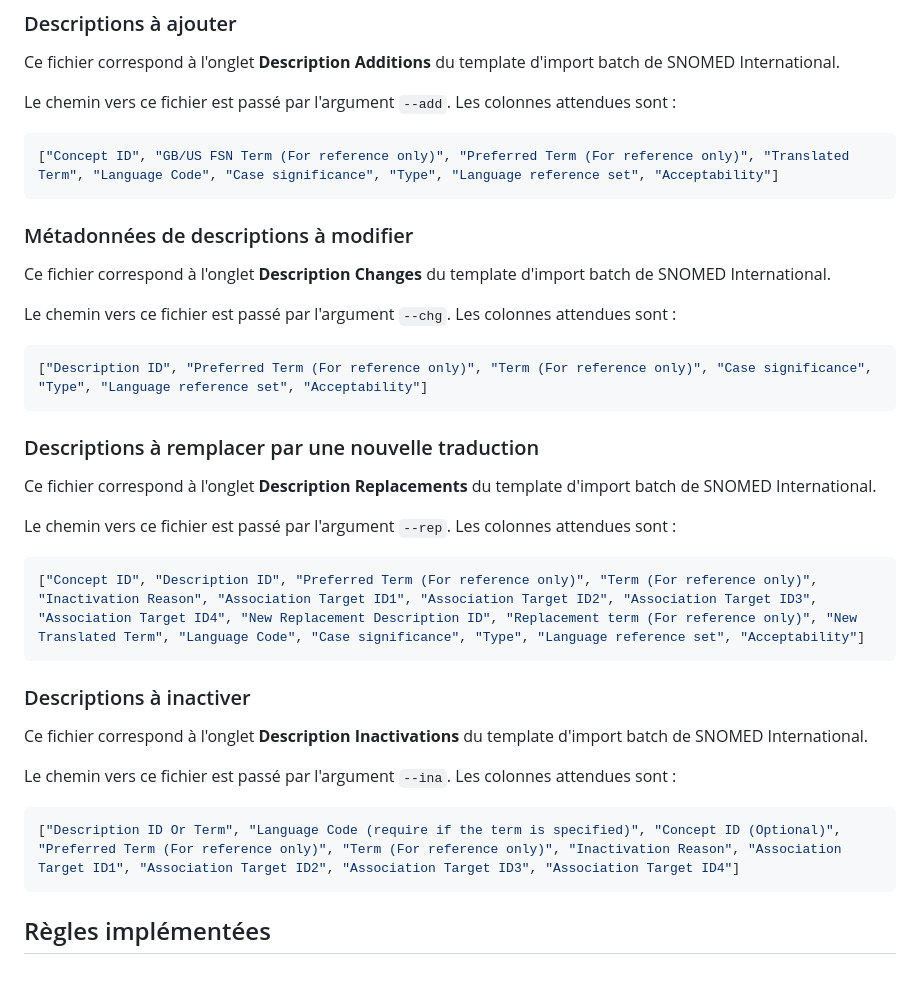
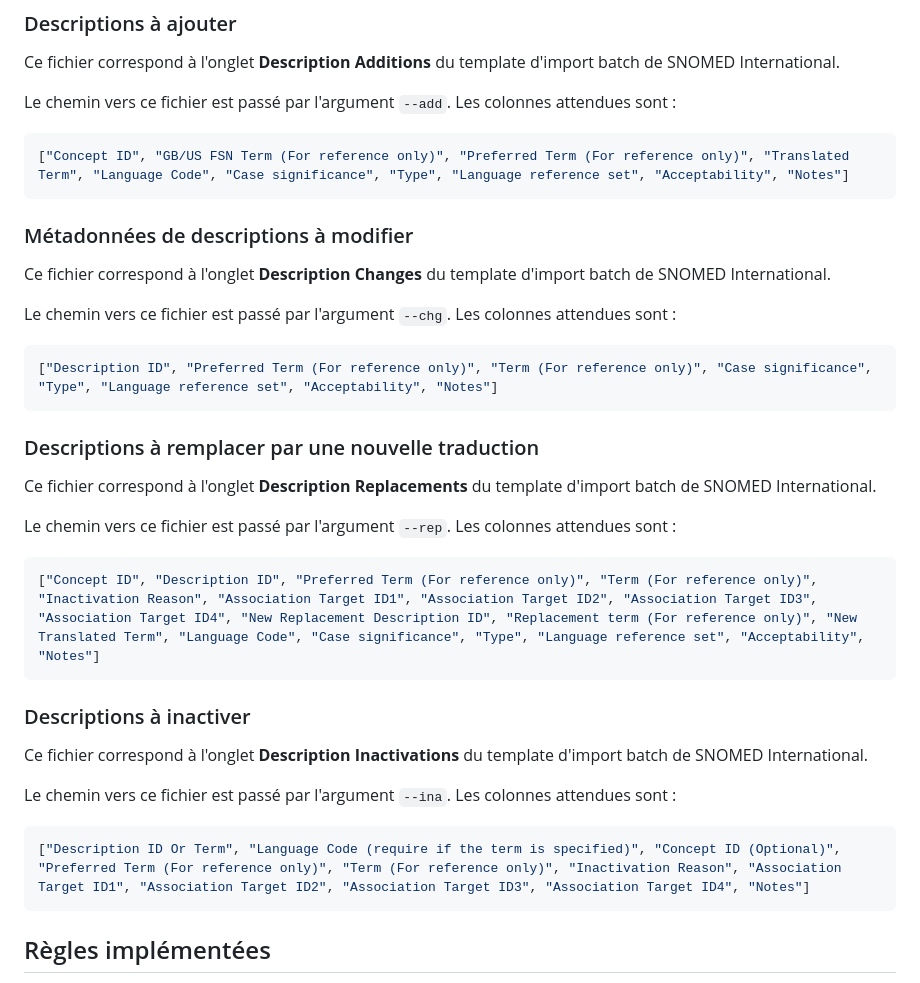
Before and after one commit to ansforge/interop-outil-nrc-validateur-batch, a Markdown page: README.md, the part around the change. Drawn GitHub-style.

Commit message:
Update expected columns

````diff
--- a/README.md
+++ b/README.md
@@ -48,7 +48,7 @@ Ce fichier correspond à l'onglet **Description Additions** du template d'import
 
 Le chemin vers ce fichier est passé par l'argument ```--add```. Les colonnes attendues sont :
 ```python
-["Concept ID", "GB/US FSN Term (For reference only)", "Preferred Term (For reference only)", "Translated Term", "Language Code", "Case significance", "Type", "Language reference set", "Acceptability"]
+["Concept ID", "GB/US FSN Term (For reference only)", "Preferred Term (For reference only)", "Translated Term", "Language Code", "Case significance", "Type", "Language reference set", "Acceptability", "Notes"]
 ```
 
 ### Métadonnées de descriptions à modifier
@@ -56,7 +56,7 @@ Ce fichier correspond à l'onglet **Description Changes** du template d'import b
 
 Le chemin vers ce fichier est passé par l'argument ```--chg```. Les colonnes attendues sont :
 ```python
-["Description ID", "Preferred Term (For reference only)", "Term (For reference only)", "Case significance", "Type", "Language reference set", "Acceptability"]
+["Description ID", "Preferred Term (For reference only)", "Term (For reference only)", "Case significance", "Type", "Language reference set", "Acceptability", "Notes"]
 ```
 
 ### Descriptions à remplacer par une nouvelle traduction
@@ -64,7 +64,7 @@ Ce fichier correspond à l'onglet **Description Replacements** du template d'imp
 
 Le chemin vers ce fichier est passé par l'argument ```--rep```. Les colonnes attendues sont :
 ```python
-["Concept ID", "Description ID", "Preferred Term (For reference only)", "Term (For reference only)", "Inactivation Reason", "Association Target ID1", "Association Target ID2", "Association Target ID3", "Association Target ID4", "New Replacement Description ID", "Replacement term (For reference only)", "New Translated Term", "Language Code", "Case significance", "Type", "Language reference set", "Acceptability"]
+["Concept ID", "Description ID", "Preferred Term (For reference only)", "Term (For reference only)", "Inactivation Reason", "Association Target ID1", "Association Target ID2", "Association Target ID3", "Association Target ID4", "New Replacement Description ID", "Replacement term (For reference only)", "New Translated Term", "Language Code", "Case significance", "Type", "Language reference set", "Acceptability", "Notes"]
 ```
 
 ### Descriptions à inactiver
@@ -72,7 +72,7 @@ Ce fichier correspond à l'onglet **Description Inactivations** du template d'im
 
 Le chemin vers ce fichier est passé par l'argument ```--ina```. Les colonnes attendues sont :
 ```python
-["Description ID Or Term", "Language Code (require if the term is specified)", "Concept ID (Optional)", "Preferred Term (For reference only)", "Term (For reference only)", "Inactivation Reason", "Association Target ID1", "Association Target ID2", "Association Target ID3", "Association Target ID4"]
+["Description ID Or Term", "Language Code (require if the term is specified)", "Concept ID (Optional)", "Preferred Term (For reference only)", "Term (For reference only)", "Inactivation Reason", "Association Target ID1", "Association Target ID2", "Association Target ID3", "Association Target ID4", "Notes"]
 ```
 
 ## Règles implémentées
````
